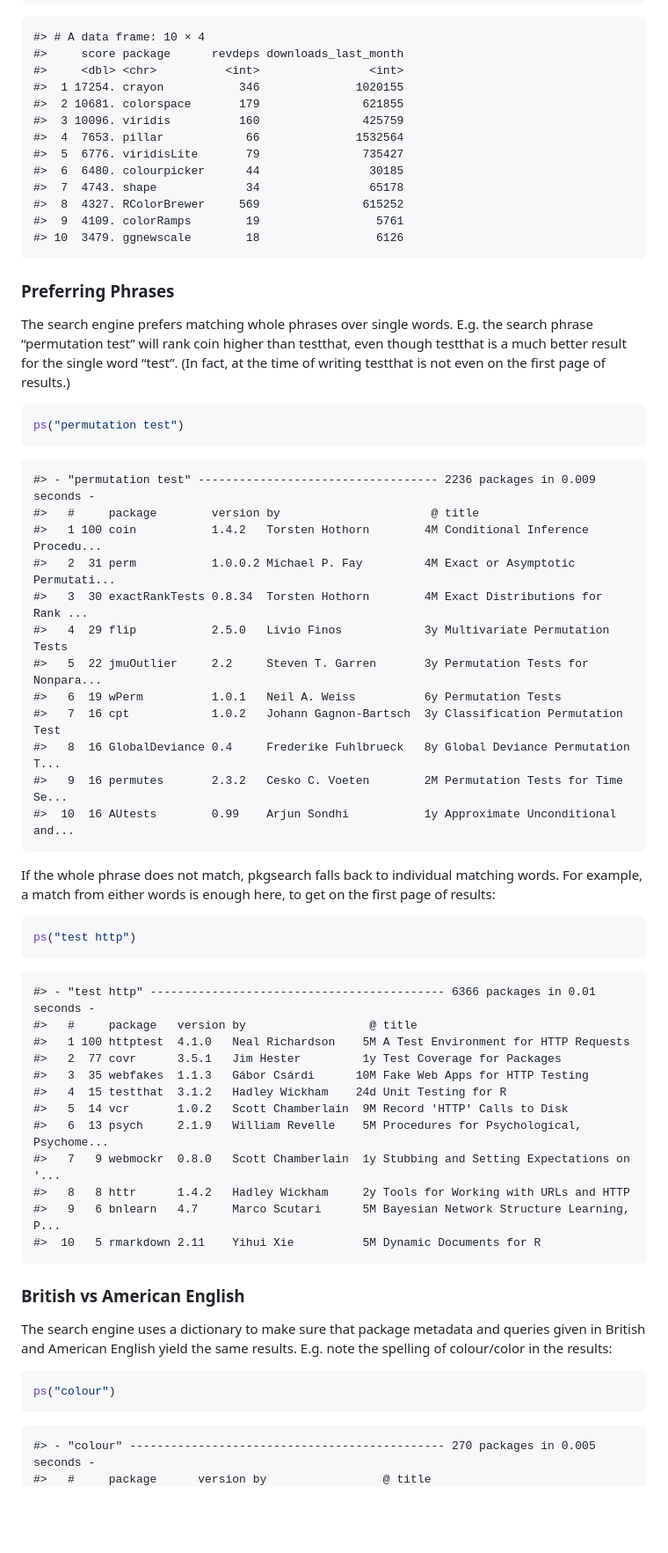
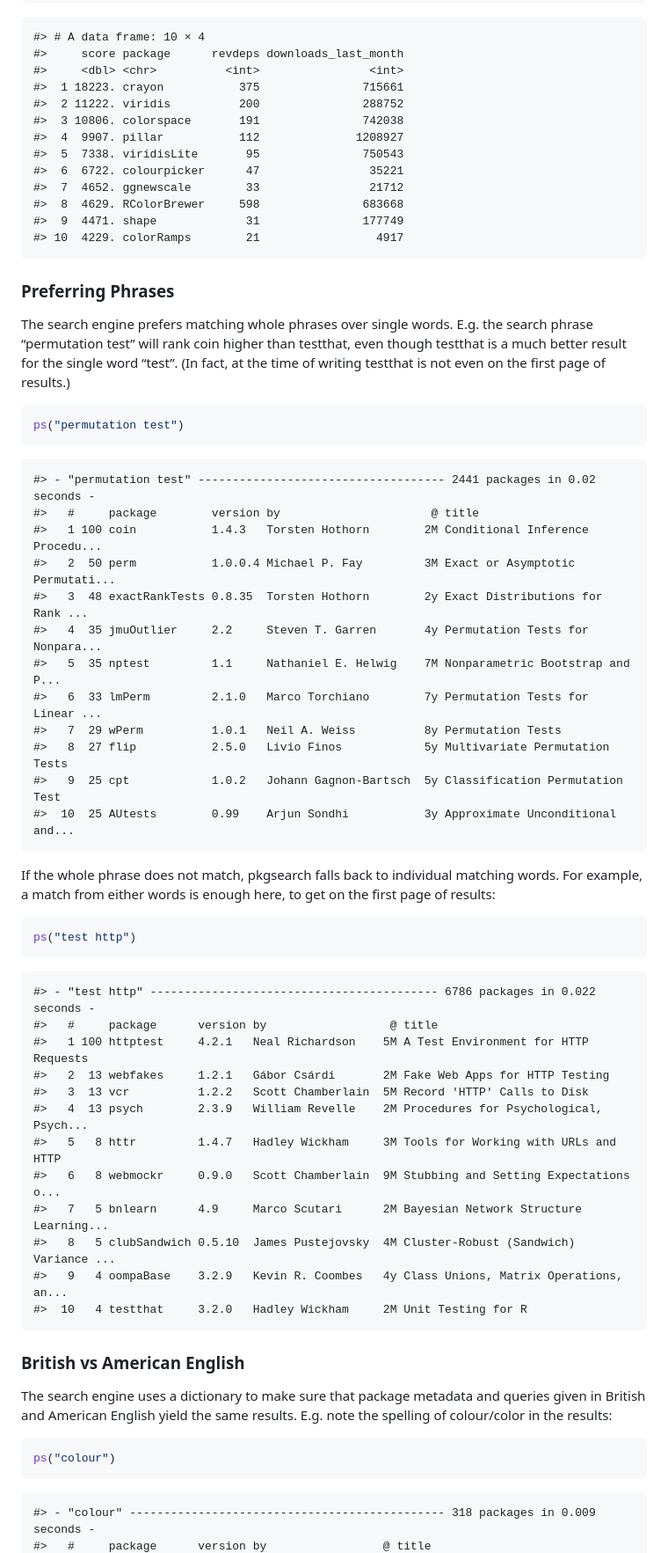
Before and after one commit to r-hub/pkgsearch, a Markdown page: README.md, the part around one of its changes. Shown at 88% size. Drawn GitHub-style; blank space fills up the shorter version.

````diff
--- a/README.md
+++ b/README.md
@@ -417,16 +416,16 @@ ps("colour")[, c("score", "package", "revdeps", "downloads_last_month")]
     #> # A data frame: 10 × 4
     #>     score package      revdeps downloads_last_month
     #>     <dbl> <chr>          <int>                <int>
-    #>  1 17254. crayon           346              1020155
-    #>  2 10681. colorspace       179               621855
-    #>  3 10096. viridis          160               425759
-    #>  4  7653. pillar            66              1532564
-    #>  5  6776. viridisLite       79               735427
-    #>  6  6480. colourpicker      44                30185
-    #>  7  4743. shape             34                65178
-    #>  8  4327. RColorBrewer     569               615252
-    #>  9  4109. colorRamps        19                 5761
-    #> 10  3479. ggnewscale        18                 6126
+    #>  1 18223. crayon           375               715661
+    #>  2 11222. viridis          200               288752
+    #>  3 10806. colorspace       191               742038
+    #>  4  9907. pillar           112              1208927
+    #>  5  7338. viridisLite       95               750543
+    #>  6  6722. colourpicker      47                35221
+    #>  7  4652. ggnewscale        33                21712
+    #>  8  4629. RColorBrewer     598               683668
+    #>  9  4471. shape             31               177749
+    #> 10  4229. colorRamps        21                 4917
 
 ### Preferring Phrases
 
@@ -440,18 +439,18 @@ the first page of results.)
 ps("permutation test")
 ```
 
-    #> - "permutation test" ----------------------------------- 2236 packages in 0.009 seconds -
+    #> - "permutation test" ------------------------------------ 2441 packages in 0.02 seconds -
     #>   #     package        version by                      @ title
-    #>   1 100 coin           1.4.2   Torsten Hothorn        4M Conditional Inference Procedu...
-    #>   2  31 perm           1.0.0.2 Michael P. Fay         4M Exact or Asymptotic Permutati...
-    #>   3  30 exactRankTests 0.8.34  Torsten Hothorn        4M Exact Distributions for Rank ...
-    #>   4  29 flip           2.5.0   Livio Finos            3y Multivariate Permutation Tests
-    #>   5  22 jmuOutlier     2.2     Steven T. Garren       3y Permutation Tests for Nonpara...
-    #>   6  19 wPerm          1.0.1   Neil A. Weiss          6y Permutation Tests
-    #>   7  16 cpt            1.0.2   Johann Gagnon-Bartsch  3y Classification Permutation Test
-    #>   8  16 GlobalDeviance 0.4     Frederike Fuhlbrueck   8y Global Deviance Permutation T...
-    #>   9  16 permutes       2.3.2   Cesko C. Voeten        2M Permutation Tests for Time Se...
-    #>  10  16 AUtests        0.99    Arjun Sondhi           1y Approximate Unconditional and...
+    #>   1 100 coin           1.4.3   Torsten Hothorn        2M Conditional Inference Procedu...
+    #>   2  50 perm           1.0.0.4 Michael P. Fay         3M Exact or Asymptotic Permutati...
+    #>   3  48 exactRankTests 0.8.35  Torsten Hothorn        2y Exact Distributions for Rank ...
+    #>   4  35 jmuOutlier     2.2     Steven T. Garren       4y Permutation Tests for Nonpara...
+    #>   5  35 nptest         1.1     Nathaniel E. Helwig    7M Nonparametric Bootstrap and P...
+    #>   6  33 lmPerm         2.1.0   Marco Torchiano        7y Permutation Tests for Linear ...
+    #>   7  29 wPerm          1.0.1   Neil A. Weiss          8y Permutation Tests
+    #>   8  27 flip           2.5.0   Livio Finos            5y Multivariate Permutation Tests
+    #>   9  25 cpt            1.0.2   Johann Gagnon-Bartsch  5y Classification Permutation Test
+    #>  10  25 AUtests        0.99    Arjun Sondhi           3y Approximate Unconditional and...
 
 If the whole phrase does not match, pkgsearch falls back to individual
 matching words. For example, a match from either words is enough here,
@@ -461,18 +460,18 @@ to get on the first page of results:
 ps("test http")
 ```
 
-    #> - "test http" ------------------------------------------- 6366 packages in 0.01 seconds -
-    #>   #     package   version by                  @ title
-    #>   1 100 httptest  4.1.0   Neal Richardson    5M A Test Environment for HTTP Requests
-    #>   2  77 covr      3.5.1   Jim Hester         1y Test Coverage for Packages
-    #>   3  35 webfakes  1.1.3   Gábor Csárdi      10M Fake Web Apps for HTTP Testing
-    #>   4  15 testthat  3.1.2   Hadley Wickham    24d Unit Testing for R
-    #>   5  14 vcr       1.0.2   Scott Chamberlain  9M Record 'HTTP' Calls to Disk
-    #>   6  13 psych     2.1.9   William Revelle    5M Procedures for Psychological, Psychome...
-    #>   7   9 webmockr  0.8.0   Scott Chamberlain  1y Stubbing and Setting Expectations on '...
-    #>   8   8 httr      1.4.2   Hadley Wickham     2y Tools for Working with URLs and HTTP
-    #>   9   6 bnlearn   4.7     Marco Scutari      5M Bayesian Network Structure Learning, P...
-    #>  10   5 rmarkdown 2.11    Yihui Xie          5M Dynamic Documents for R
+    #> - "test http" ------------------------------------------ 6786 packages in 0.022 seconds -
+    #>   #     package      version by                  @ title
+    #>   1 100 httptest     4.2.1   Neal Richardson    5M A Test Environment for HTTP Requests
+    #>   2  13 webfakes     1.2.1   Gábor Csárdi       2M Fake Web Apps for HTTP Testing
+    #>   3  13 vcr          1.2.2   Scott Chamberlain  5M Record 'HTTP' Calls to Disk
+    #>   4  13 psych        2.3.9   William Revelle    2M Procedures for Psychological, Psych...
+    #>   5   8 httr         1.4.7   Hadley Wickham     3M Tools for Working with URLs and HTTP
+    #>   6   8 webmockr     0.9.0   Scott Chamberlain  9M Stubbing and Setting Expectations o...
+    #>   7   5 bnlearn      4.9     Marco Scutari      2M Bayesian Network Structure Learning...
+    #>   8   5 clubSandwich 0.5.10  James Pustejovsky  4M Cluster-Robust (Sandwich) Variance ...
+    #>   9   4 oompaBase    3.2.9   Kevin R. Coombes   4y Class Unions, Matrix Operations, an...
+    #>  10   4 testthat     3.2.0   Hadley Wickham     2M Unit Testing for R
 
 ### British vs American English
 
@@ -484,5 +483,5 @@ results. E.g. note the spelling of colour/color in the results:
 ps("colour")
 ```
 
-    #> - "colour" ---------------------------------------------- 270 packages in 0.005 seconds -
+    #> - "colour" ---------------------------------------------- 318 packages in 0.009 seconds -
     #>   #     package      version by                 @ title
````
Also changed, not shown: other parts of README.md (+193 -194 lines).
